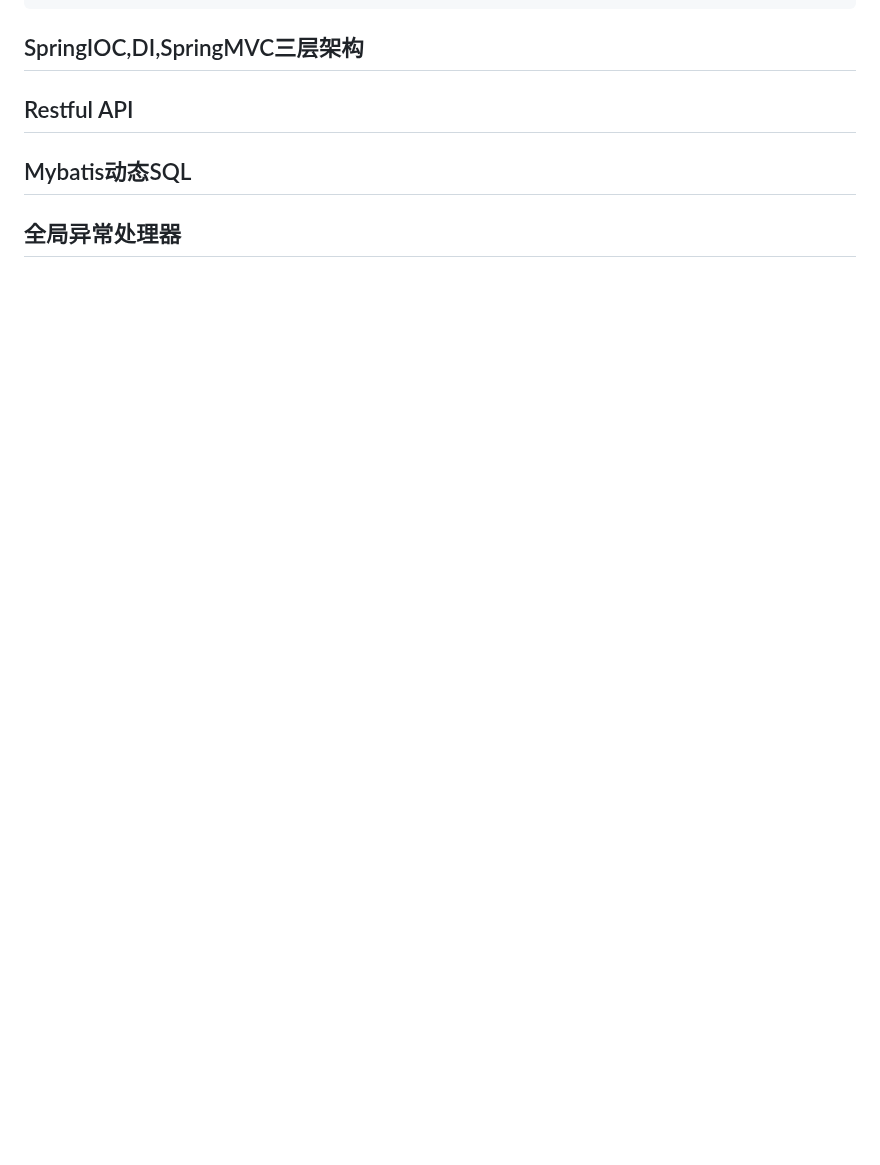
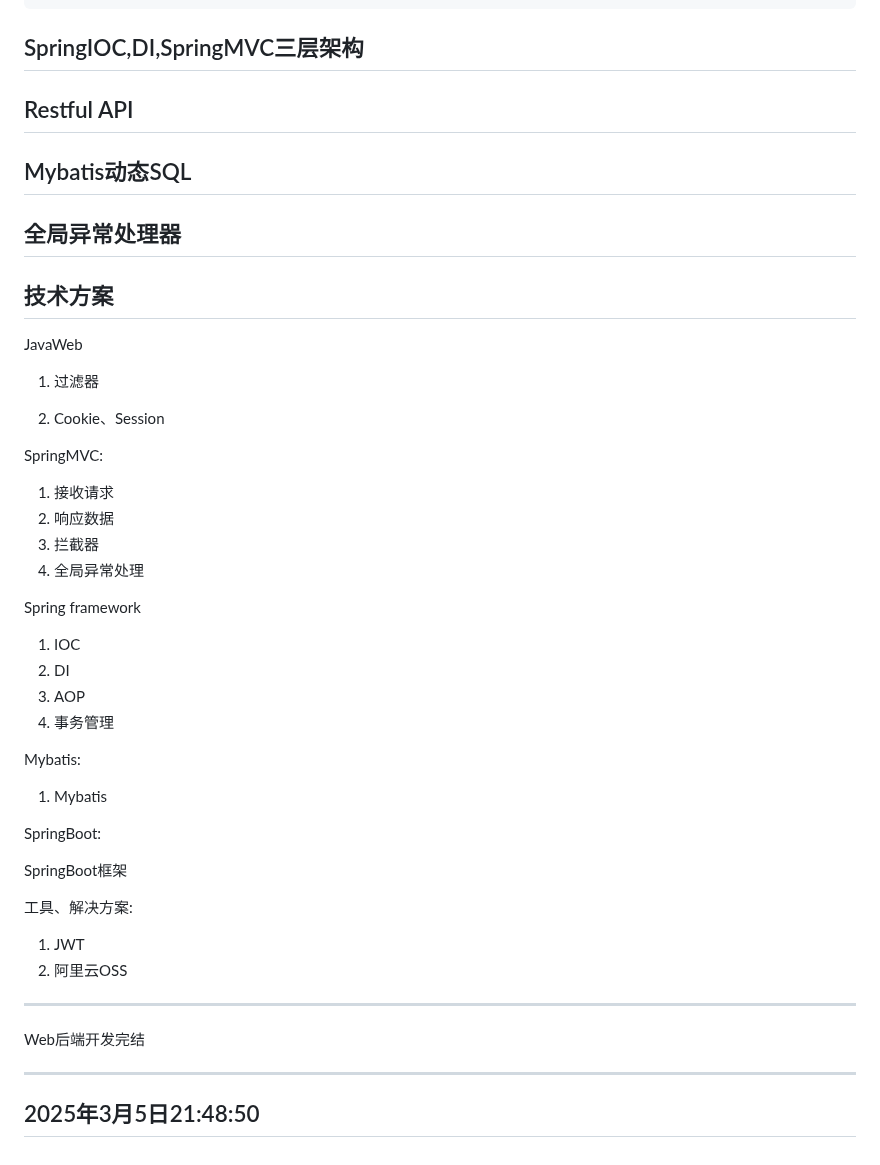
Before and after one commit to Yince-Boulevard/web-tlias-management, a Markdown page: tlias-web-management/readme.md, the part around one of its changes. Drawn GitHub-style; blank space fills up the shorter version.

```diff
--- a/tlias-web-management/readme.md
+++ b/tlias-web-management/readme.md
@@ -1186,3 +1185,46 @@ logback.xml
 ## Mybatis动态SQL
 
 ## 全局异常处理器
+
+## 技术方案
+
+JavaWeb
+
+1. 过滤器
+
+2. Cookie、Session
+
+SpringMVC:
+
+1. 接收请求
+2. 响应数据
+3. 拦截器
+4. 全局异常处理
+
+Spring framework
+
+1. IOC
+2. DI
+3. AOP
+4. 事务管理
+
+Mybatis:
+
+1. Mybatis
+
+SpringBoot:
+
+SpringBoot框架
+
+工具、解决方案:
+
+1. JWT
+2. 阿里云OSS
+
+---
+
+Web后端开发完结
+
+---
+2025年3月5日21:48:50
+---
```
Also changed, not shown: other parts of tlias-web-management/readme.md (+0 -1 lines).
